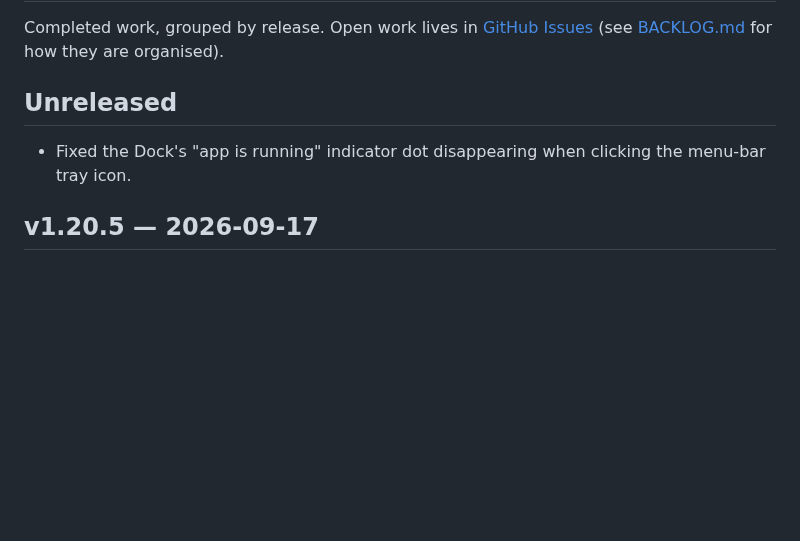
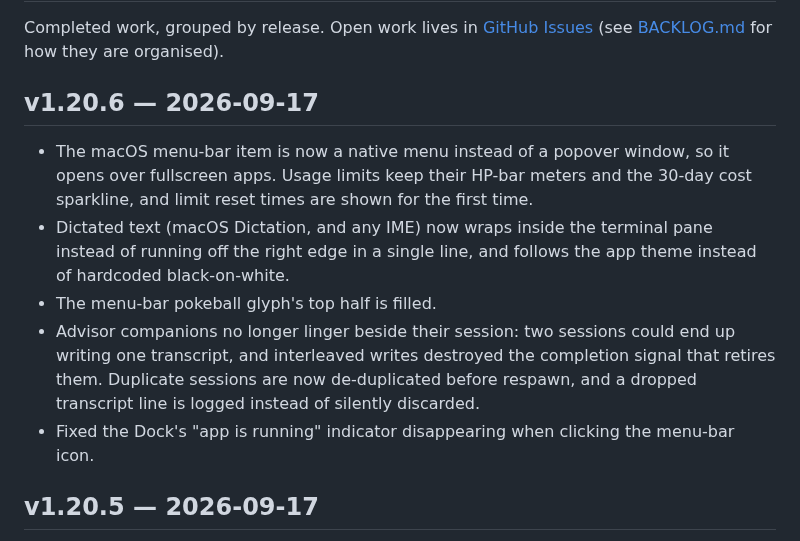
Before and after one commit to mavericksxx/pokemon-harness, a Markdown page: CHANGELOG.md, the part around the change. Rendered like a GitHub page; blank space fills up the shorter version.

Commit message:
Changelog: v1.20.6
Claude-Session: https://claude.ai/code/session_01SjeQbbXEkfmwCKPnAUDxKc

```diff
--- a/CHANGELOG.md
+++ b/CHANGELOG.md
@@ -2,9 +2,13 @@
 
 Completed work, grouped by release. Open work lives in [GitHub Issues](https://github.com/mavericksxx/pokemon-harness/issues) (see [BACKLOG.md](BACKLOG.md) for how they are organised).
 
-## Unreleased
+## v1.20.6 — 2026-09-17
 
-- Fixed the Dock's "app is running" indicator dot disappearing when clicking the menu-bar tray icon.
+- The macOS menu-bar item is now a native menu instead of a popover window, so it opens over fullscreen apps. Usage limits keep their HP-bar meters and the 30-day cost sparkline, and limit reset times are shown for the first time.
+- Dictated text (macOS Dictation, and any IME) now wraps inside the terminal pane instead of running off the right edge in a single line, and follows the app theme instead of hardcoded black-on-white.
+- The menu-bar pokeball glyph's top half is filled.
+- Advisor companions no longer linger beside their session: two sessions could end up writing one transcript, and interleaved writes destroyed the completion signal that retires them. Duplicate sessions are now de-duplicated before respawn, and a dropped transcript line is logged instead of silently discarded.
+- Fixed the Dock's "app is running" indicator disappearing when clicking the menu-bar icon.
 
 ## v1.20.5 — 2026-09-17
 
```
